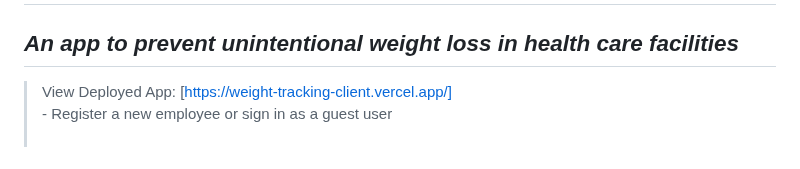
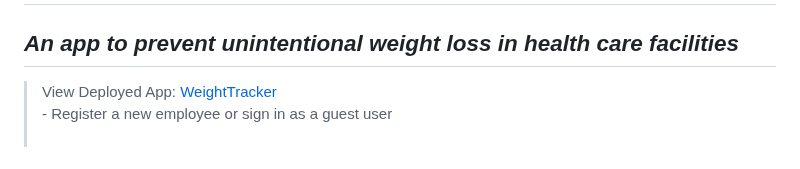
Before and after one commit to mvdutta/weight-tracking-client, a Markdown page: README.md, the part around one of its changes. GitHub-like rendering.

```diff
--- a/README.md
+++ b/README.md
@@ -1,7 +1,7 @@
 # WeightTracker
 
 ## ***An app to prevent unintentional weight loss in health care facilities***
->View Deployed App: [https://weight-tracking-client.vercel.app/]<br>
+>View Deployed App: [WeightTracker](https://weight-tracking-client.vercel.app/)<br>
     - Register a new employee or sign in as a guest user
  <br><br>
 
```
Also changed, not shown: other parts of README.md (+2 -1 lines).
